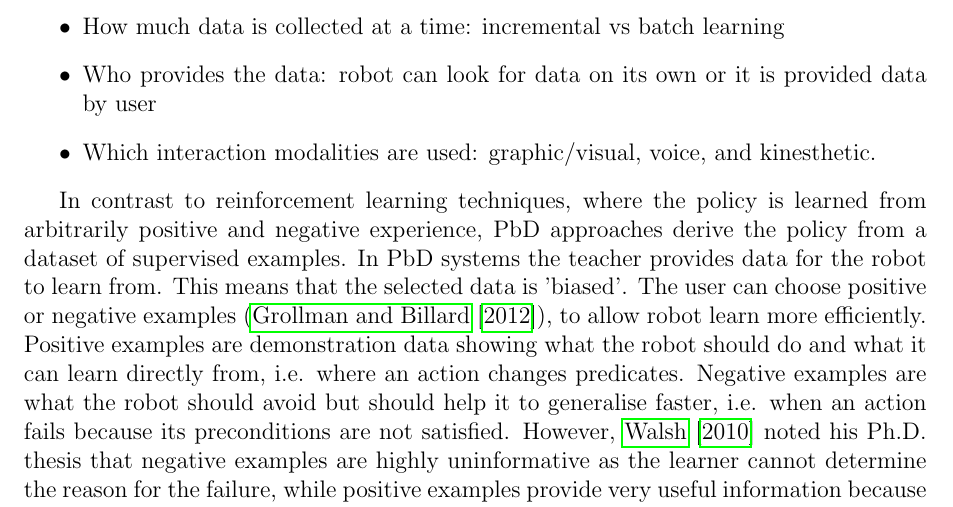
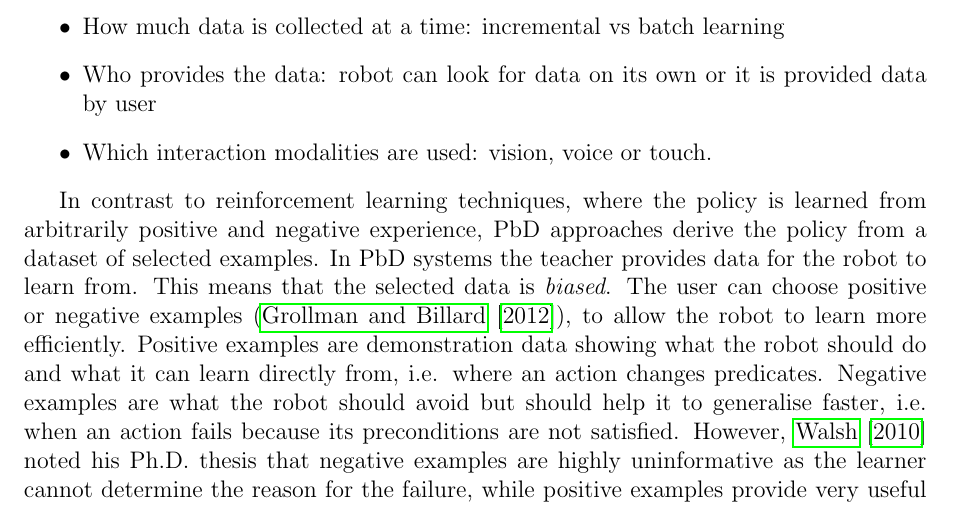
Before and after one commit to ysl208/lunwen, a LaTeX thesis (thesis.tex, which reads 2-sota/PbD/2-pbd.tex): part of page 21 of 55, cut so that both start at the same text. Compiled offline with pdfLaTeX.

Commit message:
made minor changes

```diff
--- a/2-sota/PbD/2-pbd.tex
+++ b/2-sota/PbD/2-pbd.tex
@@ -36,13 +36,13 @@ There are many ways for the robot to collect data.
 \begin{itemize}
     \item How much data is collected at a time: incremental vs batch learning
     \item Who provides the data: robot can look for data on its own or it is provided data by user
-    \item Which interaction modalities are used: graphic/visual, voice, and kinesthetic.
+    \item Which interaction modalities are used: vision, voice or touch.
 \end{itemize}
 
-In contrast to reinforcement learning techniques, where the policy is learned from arbitrarily positive and negative experience, PbD approaches derive the policy from a dataset of supervised examples.
+In contrast to reinforcement learning techniques, where the policy is learned from arbitrarily positive and negative experience, PbD approaches derive the policy from a dataset of selected examples.
 In PbD systems the teacher provides data for the robot to learn from.
-This means that the selected data is 'biased'.
-The user can choose positive or negative examples (\cite{grollman2012robot}), to allow robot learn more efficiently.
+This means that the selected data is \textit{biased}.
+The user can choose positive or negative examples (\cite{grollman2012robot}), to allow the robot to learn more efficiently.
 Positive examples are demonstration data showing what the robot should do and what it can learn directly from, i.e. where an action changes predicates.
 Negative examples are what the robot should avoid but should help it to generalise faster, i.e. when an action fails because its preconditions are not satisfied.
 However, \cite{walsh2010efficient} noted his Ph.D. thesis that negative examples are highly uninformative as the learner cannot determine the reason for the failure, while positive examples provide very useful information because a superset of the literals that belong to the precondition is identified.
```
